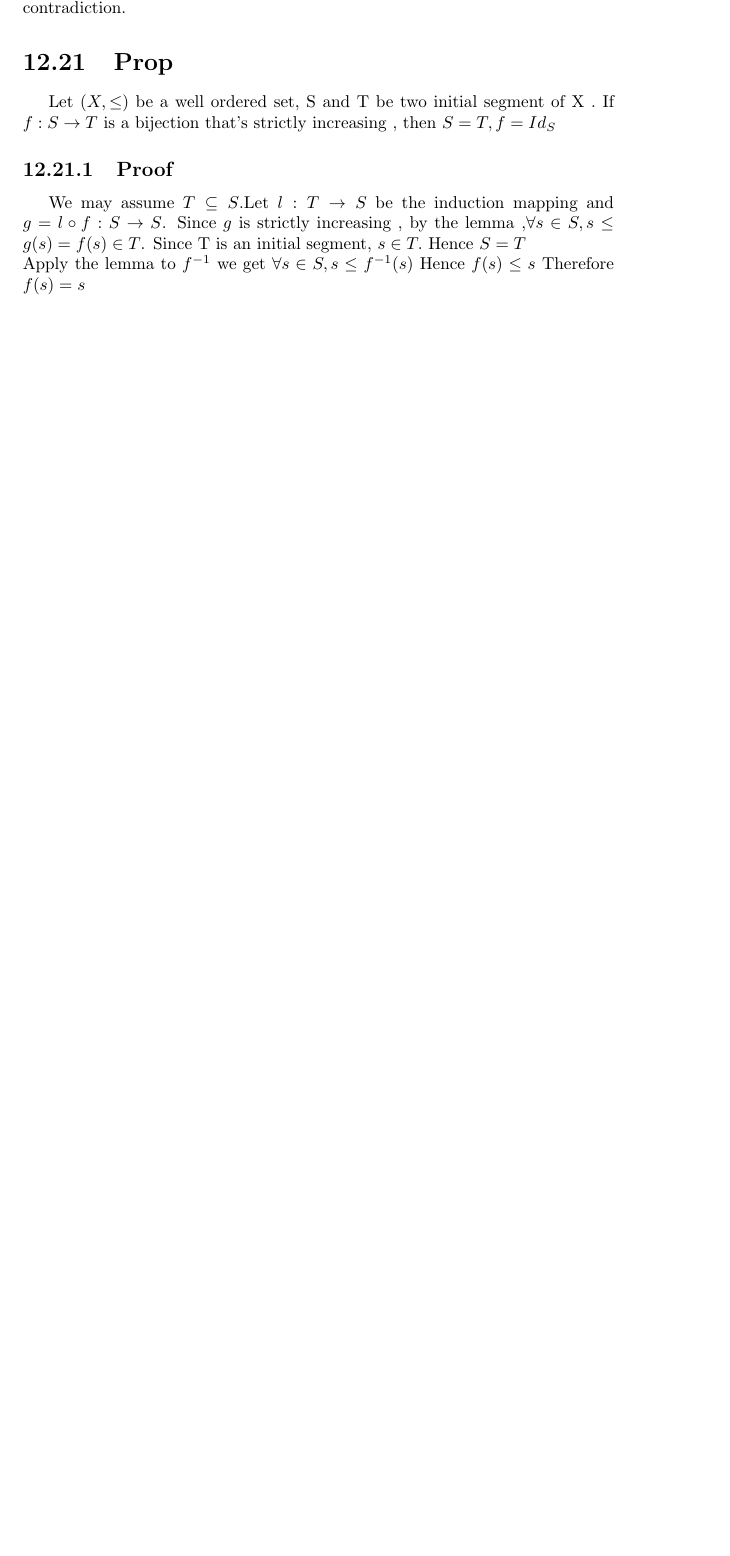
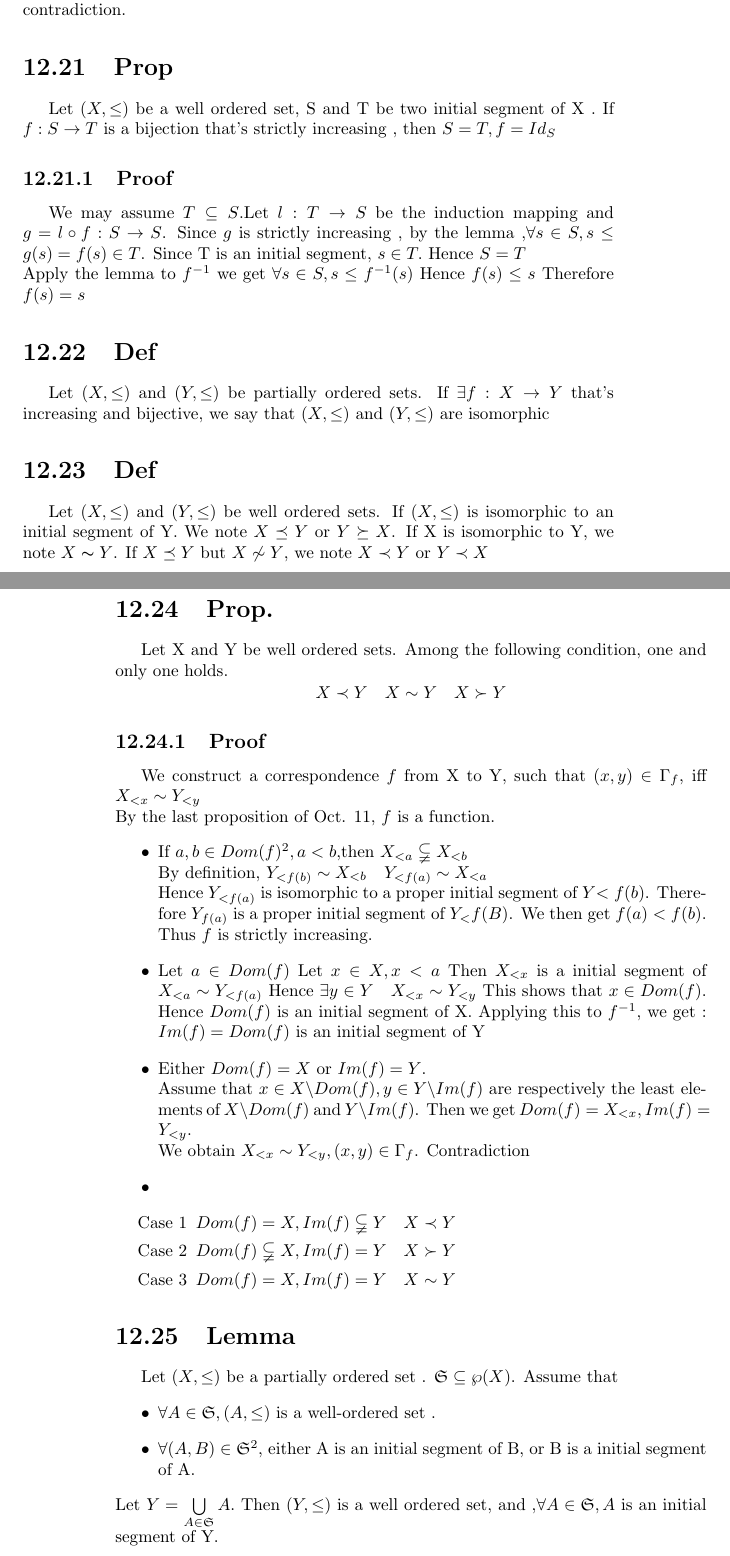
Before and after one commit to LandingStar/mathematic, a LaTeX book (notes/zly/note.tex): part of page 61 of 61 before the commit and two parts of pages 61 and 62 of 65 after it, the two joined at a grey line, cut so that both start at the same text, the shorter picture padded with empty space. Compiled offline with pdfLaTeX.

Commit message:
10.14 update

```diff
--- a/notes/zly/note.tex
+++ b/notes/zly/note.tex
@@ -955,3 +955,29 @@ Let $A=\{x\in X\mid f(x)<x\}$ If $A\not=\varnothing$, let a be the least element
 Let $(X,\leq)$ be a well ordered set, S and T be two initial segment of X . If $f:S\rightarrow T$ is a bijection that's strictly increasing , then $S=T,f=Id_S$
 \subsection{Proof}
 We may assume $T\subseteq S$.Let $l:T\rightarrow S$ be the induction mapping and $g=l\circ f: S\rightarrow S$. Since $g$ is strictly increasing , by the lemma ,$ \forall s\in S,s\leq g(s)=f(s)\in T$. Since T is an initial segment, $s\in T.$ Hence $S=T$ \\Apply the lemma to $f^{-1}$ we get $\forall s\in S, s\leq f^{-1}(s)$ Hence $f(s)\leq s$ Therefore $f(s)=s$
+\section{Def}
+Let $(X,\leq)$ and $(Y,\leq)$ be partially ordered sets. If  $\exists f: X\rightarrow Y $ that's increasing and bijective, we say that $(X,\leq)$ and $(Y,\leq)$ are isomorphic
+\section{Def}
+Let $(X,\leq)$ and $(Y,\leq)$ be well ordered sets. If $(X,\leq)$ is isomorphic to an initial segment of Y. We note $X\preceq Y$ or $Y\succeq X$. If X is isomorphic to Y, we note $X\thicksim Y$. If $X\preceq Y$ but $X\not\sim Y$, we note $X\prec Y$ or $Y\prec X$
+\section{Prop.}
+Let X and Y be well ordered sets. Among the following condition, one and only one holds.$$X\prec Y\quad X\sim Y\quad X\succ Y$$
+\subsection{Proof}
+We construct a correspondence $f$ from X to Y, such that $(x,y)\in \Gamma_f$, iff $X_{<x}\sim Y_{<y}$\\By the last proposition of Oct. 11, $f$ is a function.\begin{itemize}
+    \item If $a,b\in Dom(f)^2,a<b$,then $X_{<a}\subsetneqq X_{<b}$\\
+By definition, $Y_{<f(b)}\sim X_{<b}\quad Y_{<f(a)}\sim X_{<a}$\\
+Hence $Y_{<f(a)}$ is isomorphic to a proper initial segment of $Y{<f(b)}$. Therefore $Y_{f(a)}$ is a proper initial segment of $Y_<{f(B)}$. We then get $f(a)<f(b)$. Thus $f$ is strictly increasing.
+    \item Let $a\in Dom(f)$ Let $x\in X,x<a$ Then $X_{<x}$ is a initial segment of $X_{<a}\sim Y_{<f(a)}$ Hence $\exists y\in Y\quad X_{<x}\sim Y_{<y}$ This shows that $x\in Dom(f)$. Hence $Dom(f)$ is an initial segment of X. Applying this to $f^{-1}$, we get : $Im(f)=Dom(f)$ is an initial segment of Y
+    \item Either $Dom (f)=X$ or $Im(f)=Y$.\\ Assume that $x\in X\backslash Dom (f),y\in Y\backslash Im(f)$ are respectively the least elements of $X\backslash Dom (f)$ and $Y\backslash Im(f)$. Then we get $Dom(f)=X_{<x},Im(f)=Y_{<y}$. \\We obtain $X_{<x}\sim Y_{<y},(x,y)\in \Gamma_{f}$. Contradiction
+    \item\indent \begin{itemize}
+    \item [Case 1] $Dom(f)=X,Im(f)\subsetneqq Y\quad X\prec Y$
+    \item [Case 2]$Dom(f)\subsetneqq X, Im(f)=Y\quad X\succ Y$
+    \item [Case 3]$Dom(f)=X,Im(f)=Y\quad X\sim Y$
+\end{itemize}
+\end{itemize}
+\section{Lemma}
+Let $(X,\leq)$ be a partially ordered set . $\mathfrak{S} \subseteq\wp(X)$. Assume that\begin{itemize}
+    \item $\forall A\in \mathfrak{S} , (A,\leq) $ is a well-ordered set .
+    \item $\forall (A,B)\in \mathfrak{S} ^2$, either A is an initial segment of B, or B is a initial segment of A.
+\end{itemize}
+Let $Y=\bigcup\limits_{A\in \mathfrak{S} }A.$ Then $(Y,\leq)$ is a well ordered set, and ,$\forall A\in \mathfrak{S} ,A$ is an initial segment of Y.
+\subsection{Proof}
```
Also changed, not shown: notes/zly/note.pdf, notes/zly/note.tex (43 more changed lines).
